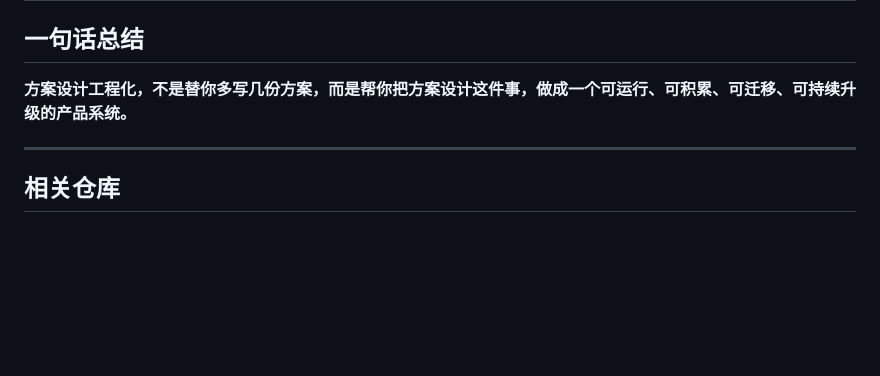
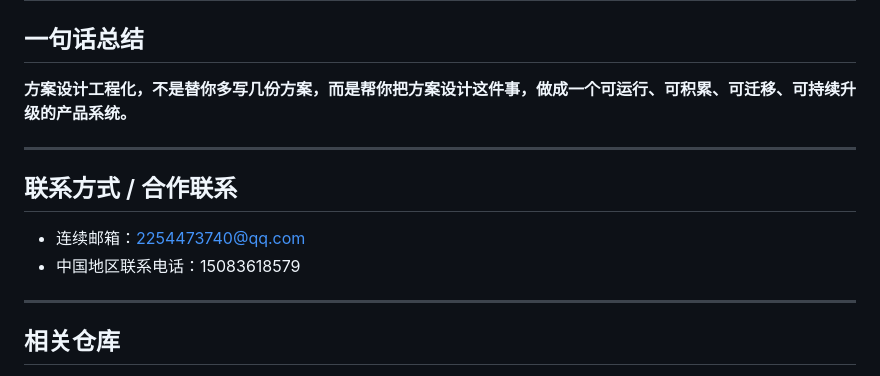
Before and after one commit to yu5-520/Solution-Design-Engineering-Showcase-Repository, a Markdown page: README.md, the part around the change. Rendered like a GitHub page; blank space fills up the shorter version.

Commit message:
Add public contact email and phone to showcase README

```diff
--- a/README.md
+++ b/README.md
@@ -240,6 +240,13 @@
 
 ---
 
+## 联系方式 / 合作联系
+
+- 连续邮箱：2254473740@qq.com
+- 中国地区联系电话：15083618579
+
+---
+
 ## 相关仓库
 
 - 主仓库：https://github.com/yu5-520/Solution-Design-Engineering
```
